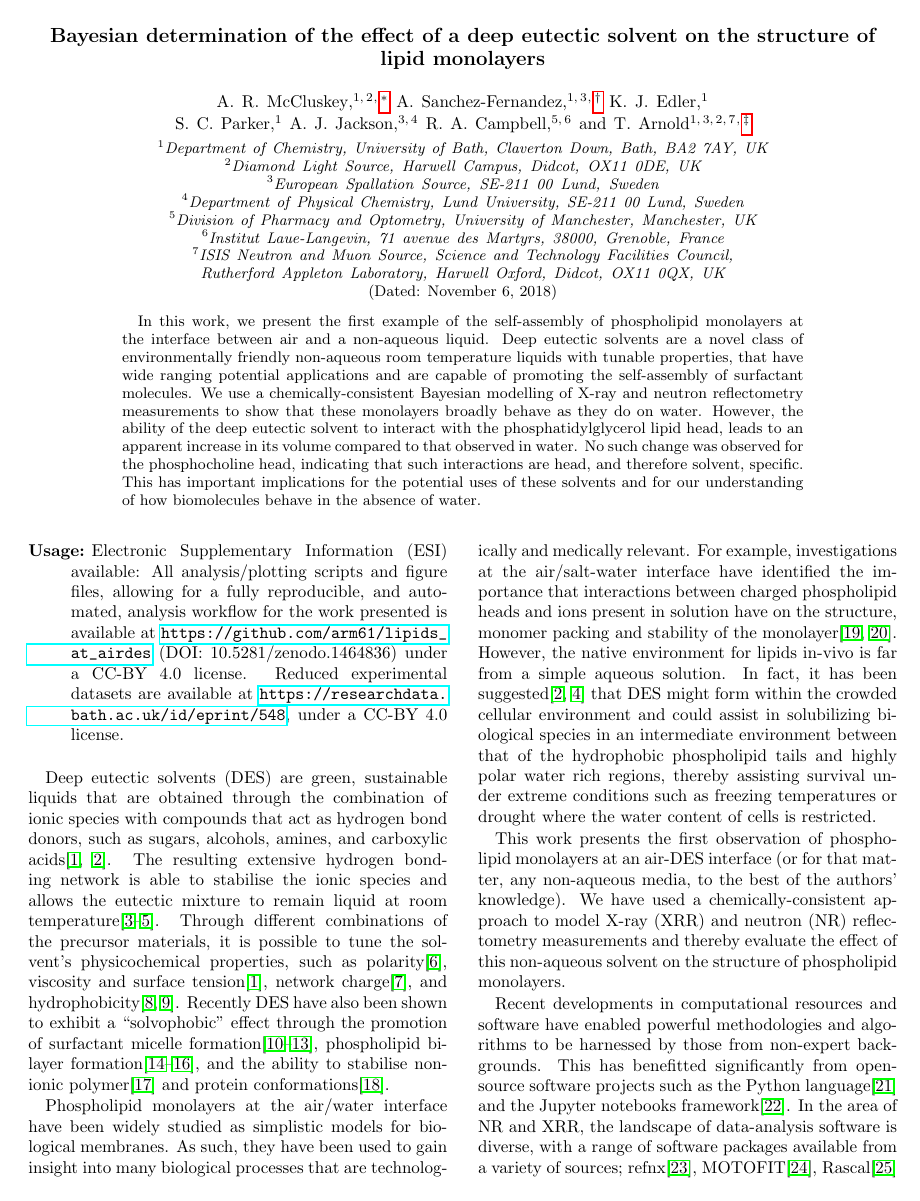
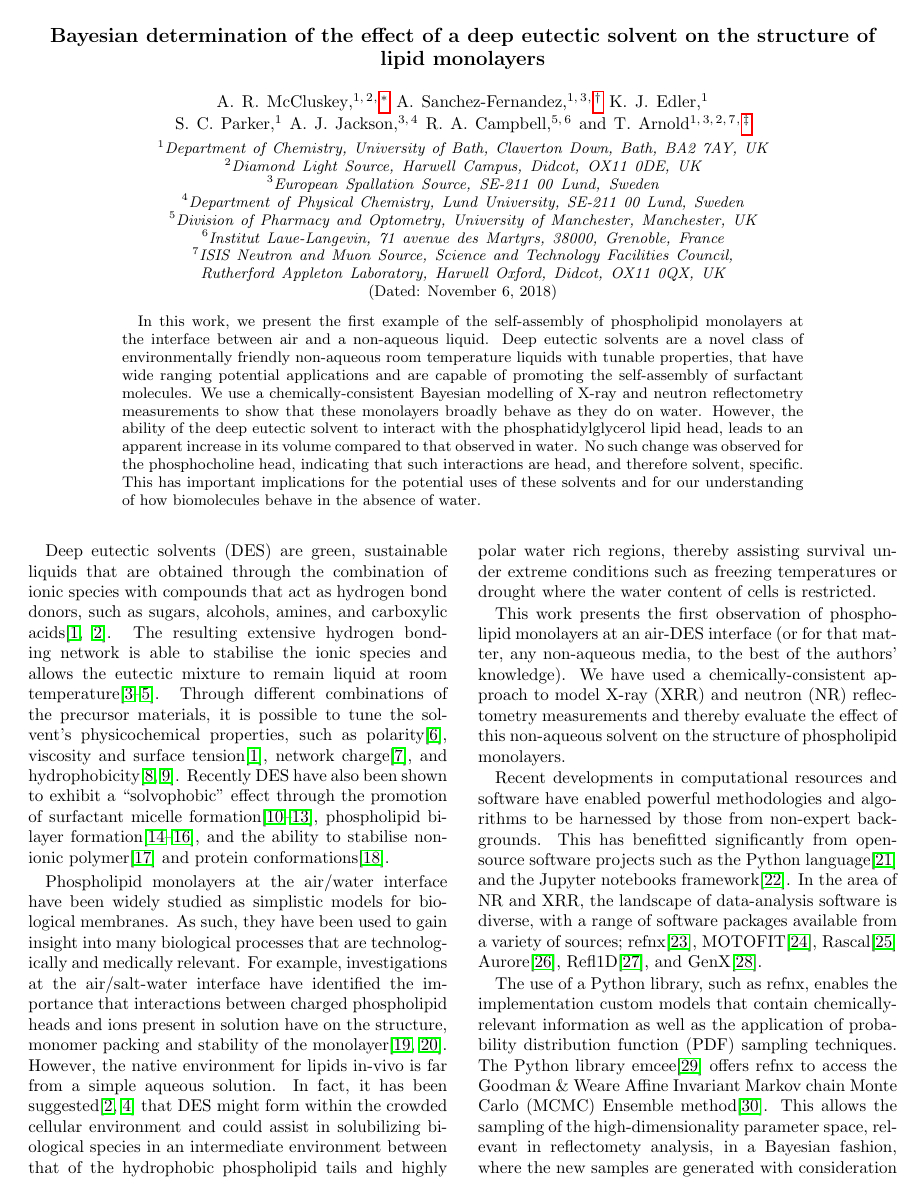
Before and after one commit to arm61/lipids_at_airdes, a LaTeX paper (reports/paper.tex): page 1 of 6. Compiled offline with pdfLaTeX.

Commit message:
move usage statement to references

```diff
--- a/reports/paper.tex
+++ b/reports/paper.tex
@@ -1,4 +1,4 @@
-\documentclass[amsmath,amssymb,twocolumn,superscriptaddress,prl]{revtex4-1}
+\documentclass[amsmath,amssymb,twocolumn,superscriptaddress,aps,prl]{revtex4-1}
 
 \usepackage{graphicx}% Include figure files
 \usepackage{dcolumn}% Align table columns on decimal point
@@ -100,18 +100,6 @@ UK}
 \maketitle
 
 %\tableofcontents
-\begin{description}
-\item[Usage]
-Electronic Supplementary Information (ESI) available: All analysis/plotting
-scripts and figure files, allowing for a fully reproducible, and automated,
-analysis workflow for the work presented is available at
-\url{https://github.com/arm61/lipids_at_airdes} (DOI: 10.5281/zenodo.1464836)
-under a CC-BY 4.0 license.
-Reduced experimental datasets are available at
-\url{https://researchdata.bath.ac.uk/id/eprint/548}, under a CC-BY 4.0 license.
-\end{description}
-
-
 Deep eutectic solvents (DES) are green, sustainable liquids that are obtained
 through the combination of ionic species with compounds that act as hydrogen
 bond donors, such as sugars, alcohols, amines, and carboxylic
```
Also changed, not shown: reports/bibi.bib (+3 -0 lines), reports/paper.pdf, reports/paper.tex (8 more changed lines).
